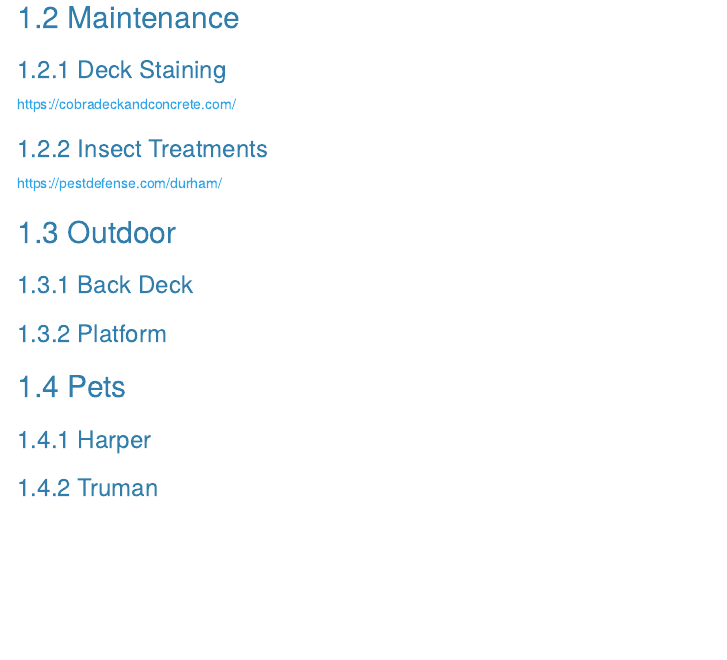
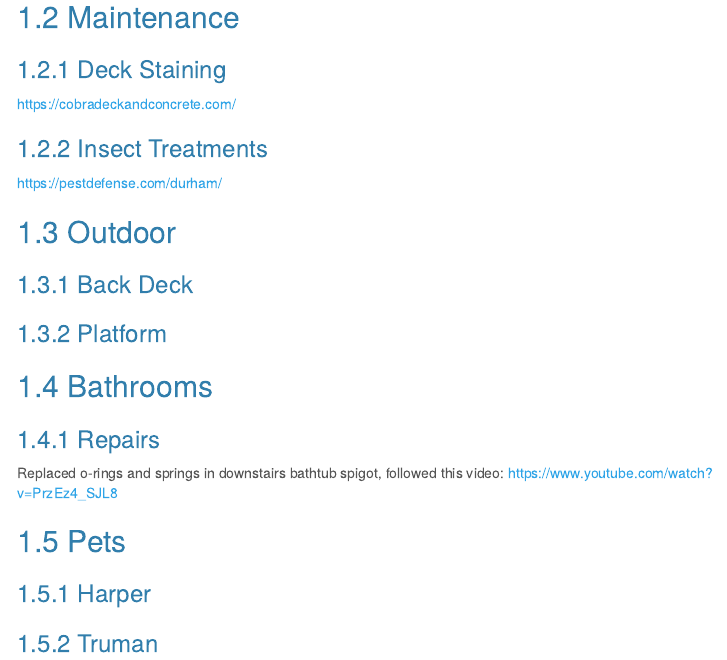
Before and after one commit to 920ScoutDr/920ScoutDr.github.io, an R Markdown document (index.Rmd): the page in a window 1100 px wide, from 380 px down. The pictures show the output file index.html that the author committed with the source, opened offline; menus at the side of the page are left out.

Commit message:
added bathtub repair

```diff
--- a/index.Rmd
+++ b/index.Rmd
@@ -40,6 +40,10 @@ Rice Cooker
 
 ### Platform
 
+## Bathrooms
+
+### Repairs
+Replaced o-rings and springs in downstairs bathtub spigot, followed this video: <https://www.youtube.com/watch?v=PrzEz4_SJL8>
 
 ## Pets
 
```
Also changed, not shown: index.html.
